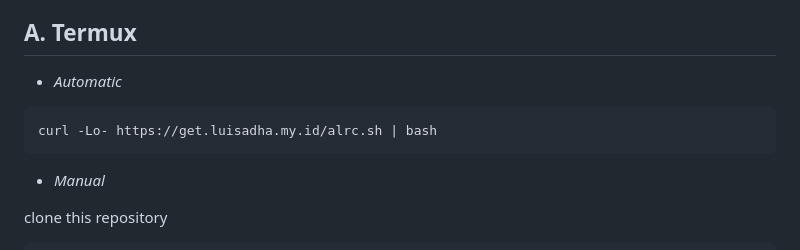
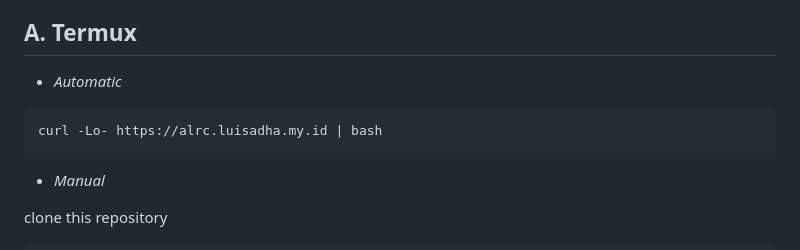
Before and after one commit to luisadha/alrc-termux, a Markdown page: README.md, the part around the change. Rendered like a GitHub page.

````diff
--- a/README.md
+++ b/README.md
@@ -38,7 +38,7 @@ A. Termux
 - *Automatic*
 
 ```sh
-curl -Lo- https://get.luisadha.my.id/alrc.sh | bash
+curl -Lo- https://alrc.luisadha.my.id | bash
 ```
 
 - *Manual*
````
